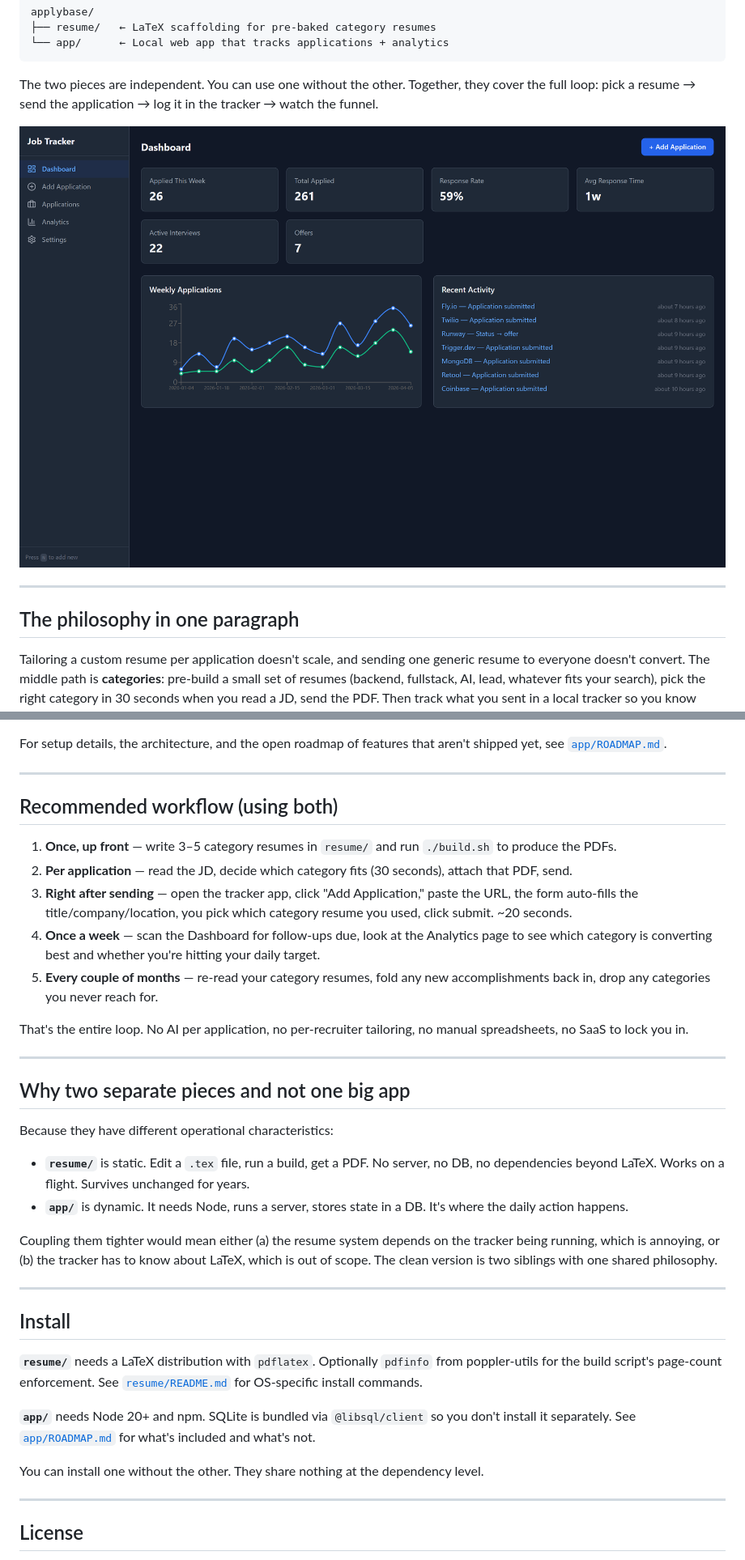
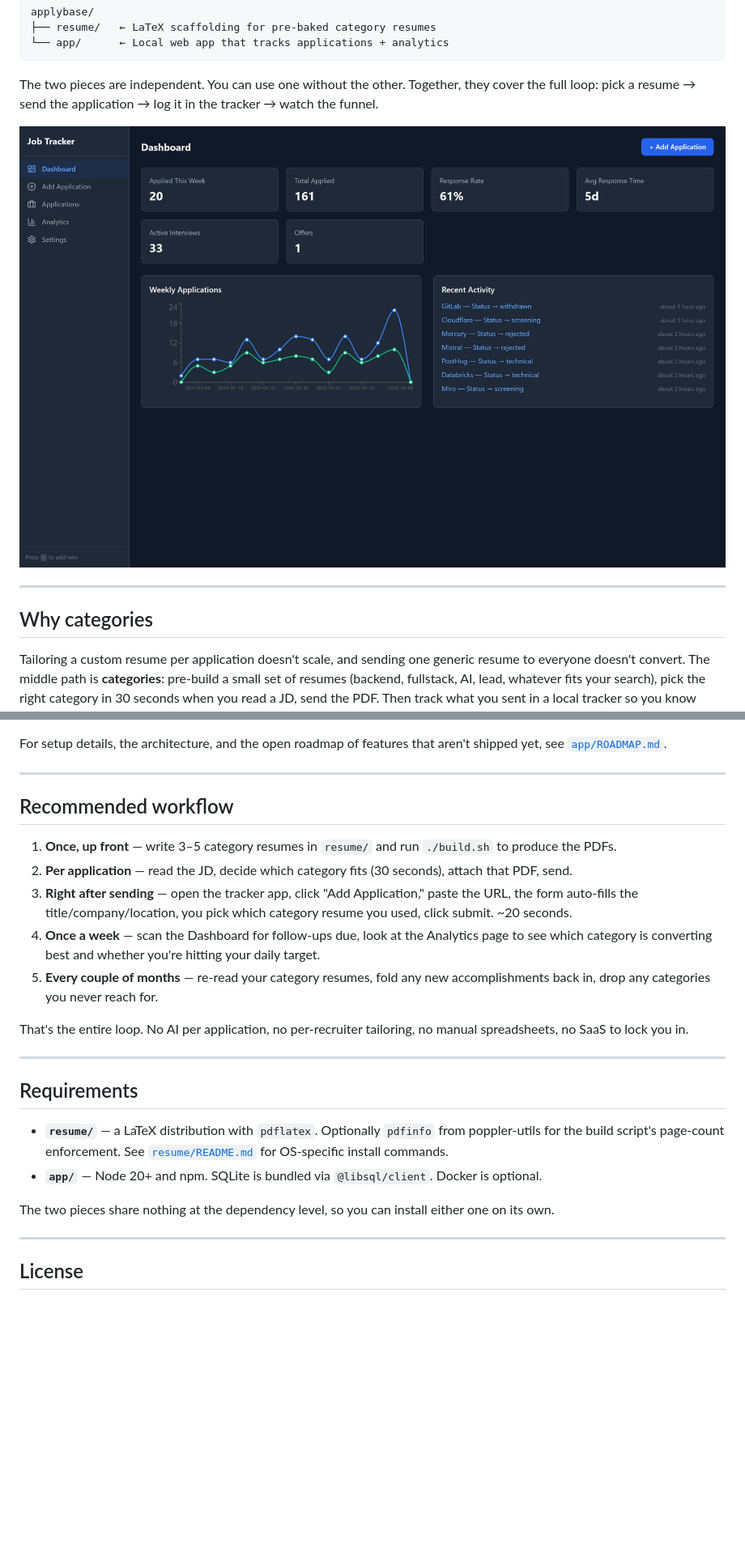
Before and after one commit to LLRHook/applybase, a Markdown page: README.md, 2 parts joined by grey strips. Shown: that part at 81% size. Rendered like a GitHub page; pictures changed too: docs/screenshots/dashboard.png; blank space fills up the shorter version.

```diff
--- a/README.md
+++ b/README.md
@@ -14,7 +14,7 @@ The two pieces are independent. You can use one without the other. Together, the
 
 ---
 
-## The philosophy in one paragraph
+## Why categories
 
 Tailoring a custom resume per application doesn't scale, and sending one generic resume to everyone doesn't convert. The middle path is **categories**: pre-build a small set of resumes (backend, fullstack, AI, lead, whatever fits your search), pick the right category in 30 seconds when you read a JD, send the PDF. Then track what you sent in a local tracker so you know what's pending follow-up, what your response rate looks like by category, and where your time is actually going. That's it. No AI per application, no per-recruiter tailoring, no spreadsheet drift.
 
@@ -73,7 +80,7 @@ For setup details, the architecture, and the open roadmap of features that aren'
 
 ---
 
-## Recommended workflow (using both)
+## Recommended workflow
 
 1. **Once, up front** — write 3–5 category resumes in `resume/` and run `./build.sh` to produce the PDFs.
 2. **Per application** — read the JD, decide which category fits (30 seconds), attach that PDF, send.
@@ -85,24 +92,12 @@ That's the entire loop. No AI per application, no per-recruiter tailoring, no ma
 
 ---
 
-## Why two separate pieces and not one big app
+## Requirements
 
-Because they have different operational characteristics:
+- **`resume/`** — a LaTeX distribution with `pdflatex`. Optionally `pdfinfo` from poppler-utils for the build script's page-count enforcement. See [`resume/README.md`](resume/README.md) for OS-specific install commands.
+- **`app/`** — Node 20+ and npm. SQLite is bundled via `@libsql/client`. Docker is optional.
 
-- **`resume/`** is static. Edit a `.tex` file, run a build, get a PDF. No server, no DB, no dependencies beyond LaTeX. Works on a flight. Survives unchanged for years.
-- **`app/`** is dynamic. It needs Node, runs a server, stores state in a DB. It's where the daily action happens.
-
-Coupling them tighter would mean either (a) the resume system depends on the tracker being running, which is annoying, or (b) the tracker has to know about LaTeX, which is out of scope. The clean version is two siblings with one shared philosophy.
-
----
-
-## Install
-
-**`resume/`** needs a LaTeX distribution with `pdflatex`. Optionally `pdfinfo` from poppler-utils for the build script's page-count enforcement. See [`resume/README.md`](resume/README.md) for OS-specific install commands.
-
-**`app/`** needs Node 20+ and npm. SQLite is bundled via `@libsql/client` so you don't install it separately. See [`app/ROADMAP.md`](app/ROADMAP.md) for what's included and what's not.
-
-You can install one without the other. They share nothing at the dependency level.
+The two pieces share nothing at the dependency level, so you can install either one on its own.
 
 ---
 
```
Also changed, not shown: other parts of README.md (+10 -3 lines), docs/screenshots/analytics.png, docs/screenshots/applications.png, docs/screenshots/board.png, docs/screenshots/detail.png, docs/screenshots/settings.png, 3 other files.
